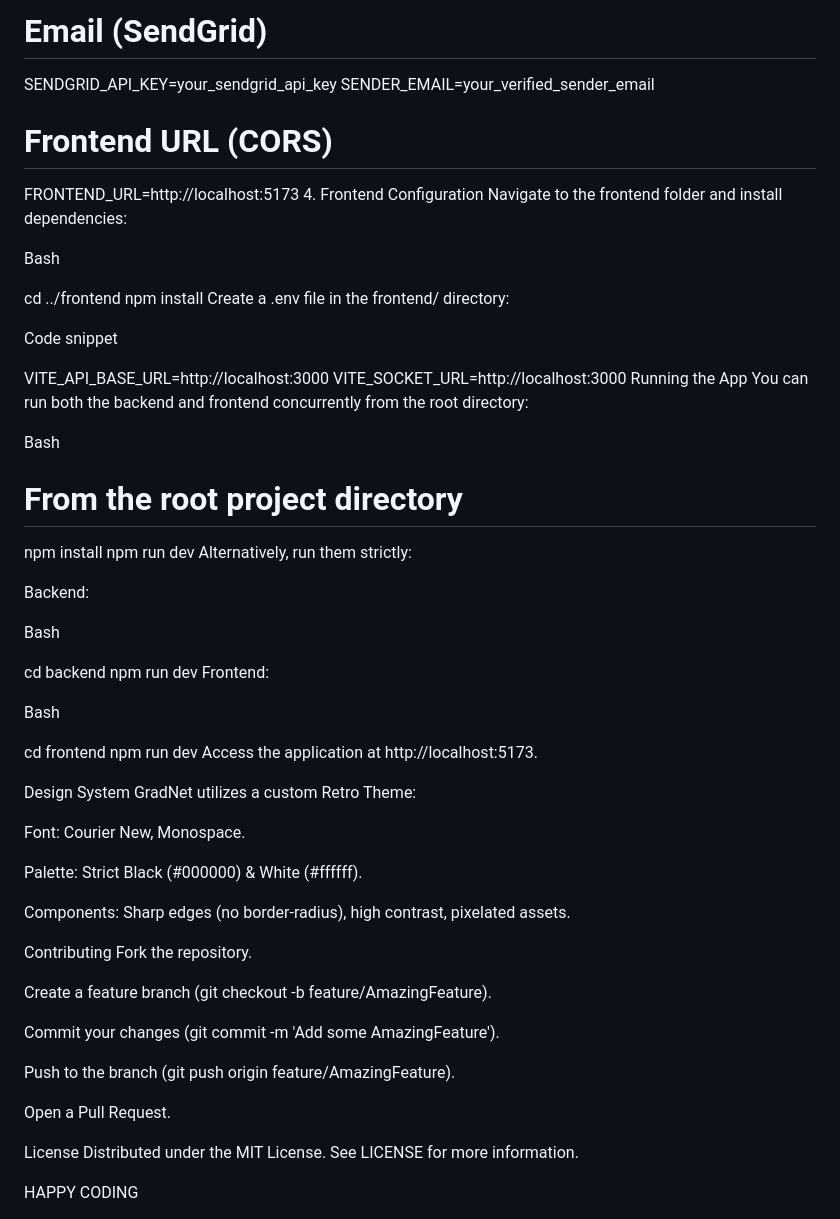
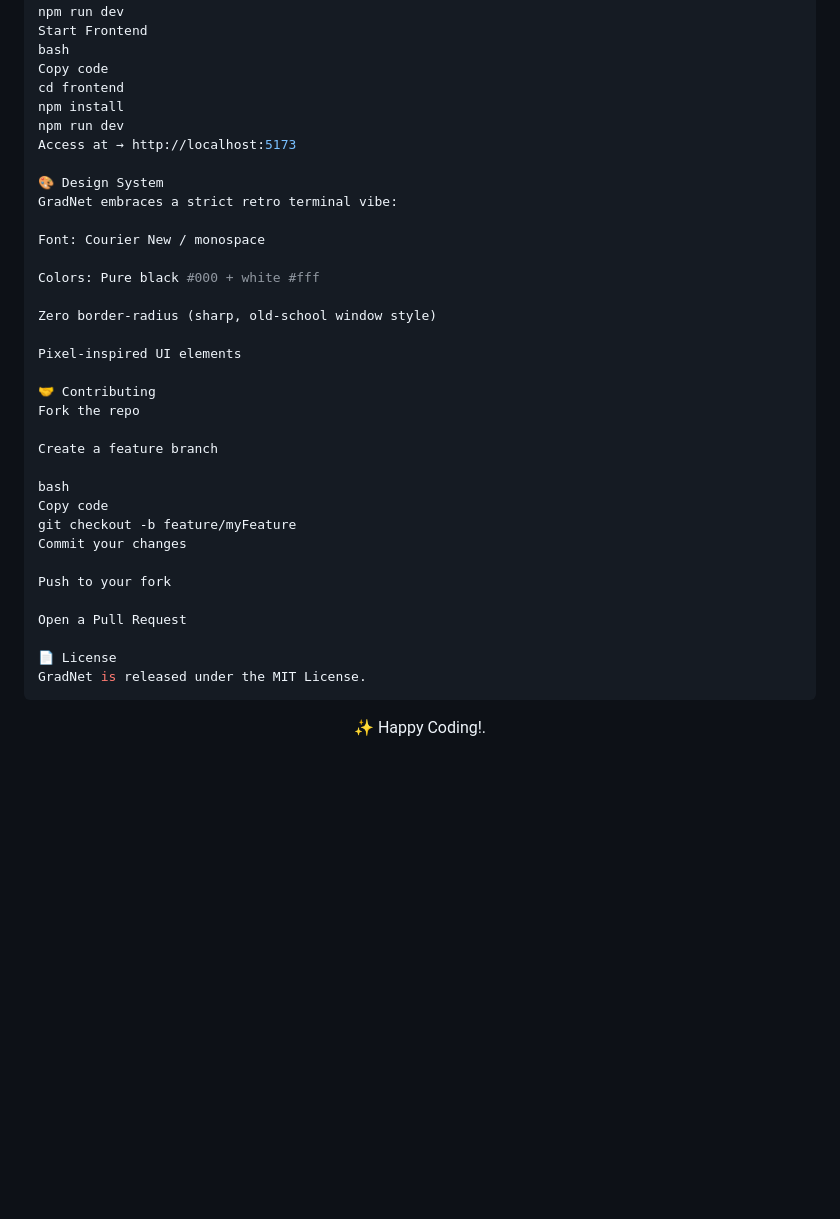
Before and after one commit to SneaX-23/GradNet, a Markdown page: README.md, the part around one of its changes. Rendered like a GitHub page; blank space fills up the shorter version.

````diff
--- a/README.md
+++ b/README.md
@@ -154,67 +156,40 @@ SESSION_SECRET=your_super_secret_key
-# Email (SendGrid)
-SENDGRID_API_KEY=your_sendgrid_api_key
-SENDER_EMAIL=your_verified_sender_email
-
-# Frontend URL (CORS)
-FRONTEND_URL=http://localhost:5173
-4. Frontend Configuration
-Navigate to the frontend folder and install dependencies:
-
-Bash
-
-cd ../frontend
-npm install
-Create a .env file in the frontend/ directory:
-
-Code snippet
-
-VITE_API_BASE_URL=http://localhost:3000
-VITE_SOCKET_URL=http://localhost:3000
-Running the App
-You can run both the backend and frontend concurrently from the root directory:
-
-Bash
-
-# From the root project directory
+npm run dev
+Start Frontend
+bash
+Copy code
+cd frontend
 npm install
 npm run dev
-Alternatively, run them strictly:
+Access at → http://localhost:5173
 
-Backend:
+🎨 Design System
+GradNet embraces a strict retro terminal vibe:
 
-Bash
+Font: Courier New / monospace
 
-cd backend
-npm run dev
-Frontend:
+Colors: Pure black #000 + white #fff
 
-Bash
+Zero border-radius (sharp, old-school window style)
 
-cd frontend
-npm run dev
-Access the application at http://localhost:5173.
+Pixel-inspired UI elements
 
-Design System
-GradNet utilizes a custom Retro Theme:
+🤝 Contributing
+Fork the repo
 
-Font: Courier New, Monospace.
+Create a feature branch
 
-Palette: Strict Black (#000000) & White (#ffffff).
+bash
+Copy code
+git checkout -b feature/myFeature
+Commit your changes
 
-Components: Sharp edges (no border-radius), high contrast, pixelated assets.
+Push to your fork
 
-Contributing
-Fork the repository.
+Open a Pull Request
 
-Create a feature branch (git checkout -b feature/AmazingFeature).
-
-Commit your changes (git commit -m 'Add some AmazingFeature').
-
-Push to the branch (git push origin feature/AmazingFeature).
-
-Open a Pull Request.
-
-License
-Distributed under the MIT License. See LICENSE for more information.
-
-HAPPY CODING
+📄 License
+GradNet is released under the MIT License.
+```
+<div align="center">
+✨ Happy Coding!.
+</div>
````
Also changed, not shown: other parts of README.md (+116 -114 lines).
